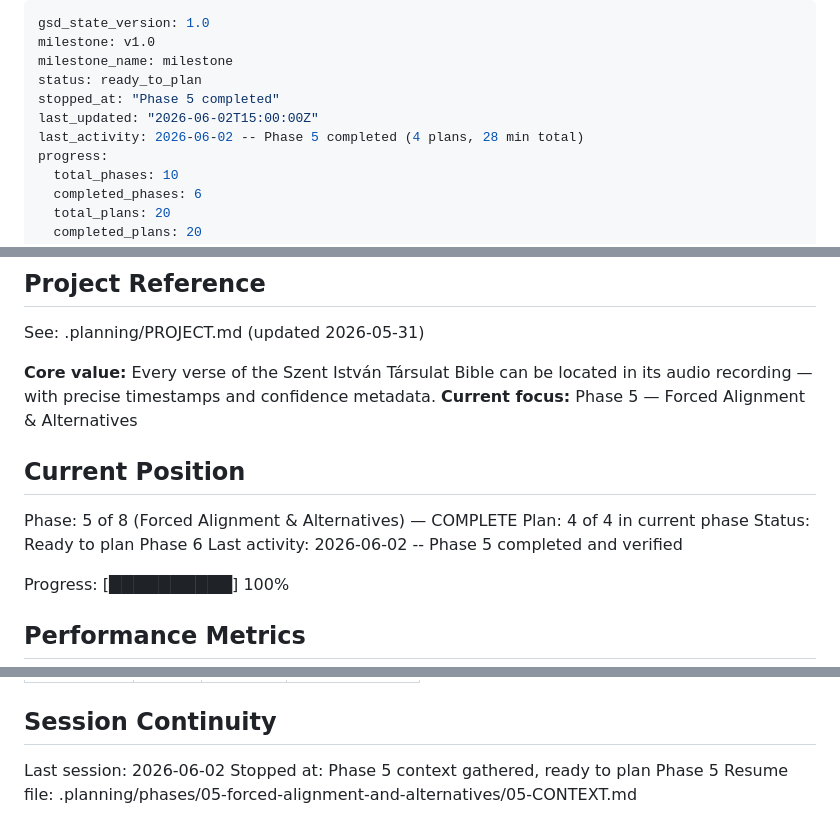
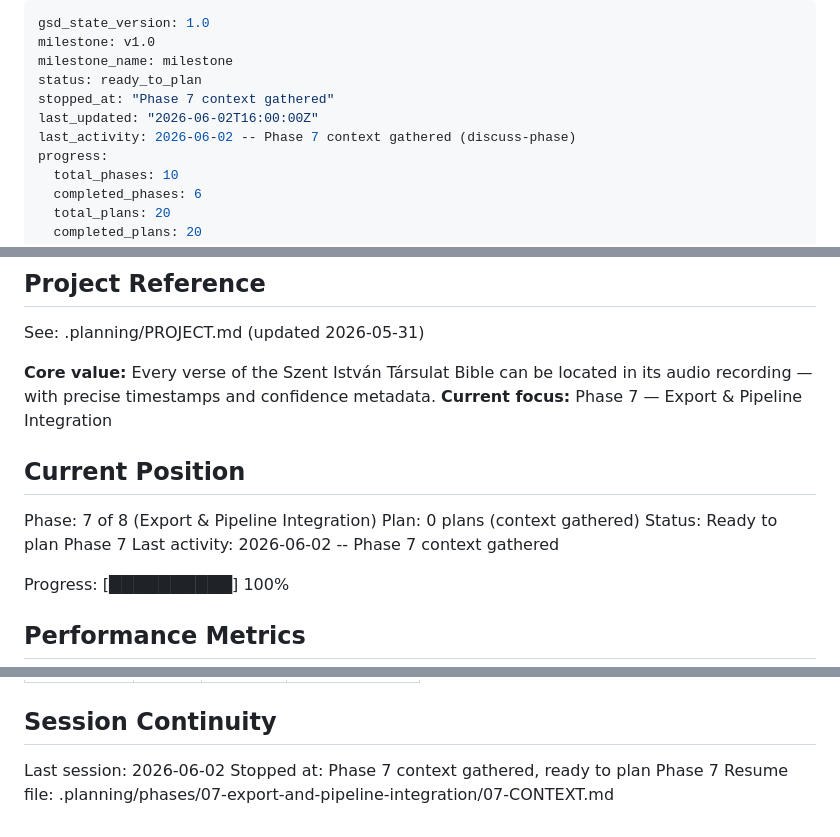
Before and after one commit to oroszgy/biblia-vox, a Markdown page: .planning/STATE.md, 3 parts joined by grey strips. Rendered like a GitHub page.

Commit message:
docs(state): record phase 7 context session

```diff
--- a/.planning/STATE.md
+++ b/.planning/STATE.md
@@ -3,9 +3,9 @@ gsd_state_version: 1.0
 milestone: v1.0
 milestone_name: milestone
 status: ready_to_plan
-stopped_at: "Phase 5 completed"
-last_updated: "2026-06-02T15:00:00Z"
-last_activity: 2026-06-02 -- Phase 5 completed (4 plans, 28 min total)
+stopped_at: "Phase 7 context gathered"
+last_updated: "2026-06-02T16:00:00Z"
+last_activity: 2026-06-02 -- Phase 7 context gathered (discuss-phase)
 progress:
   total_phases: 10
   completed_phases: 6
@@ -21,14 +21,14 @@ progress:
 See: .planning/PROJECT.md (updated 2026-05-31)
 
 **Core value:** Every verse of the Szent István Társulat Bible can be located in its audio recording — with precise timestamps and confidence metadata.
-**Current focus:** Phase 5 — Forced Alignment & Alternatives
+**Current focus:** Phase 7 — Export & Pipeline Integration
 
 ## Current Position
 
-Phase: 5 of 8 (Forced Alignment & Alternatives) — COMPLETE
-Plan: 4 of 4 in current phase
-Status: Ready to plan Phase 6
-Last activity: 2026-06-02 -- Phase 5 completed and verified
+Phase: 7 of 8 (Export & Pipeline Integration)
+Plan: 0 plans (context gathered)
+Status: Ready to plan Phase 7
+Last activity: 2026-06-02 -- Phase 7 context gathered
 
 Progress: [██████████] 100%
 
@@ -143,5 +143,5 @@ Items acknowledged and carried forward from previous milestone close:
 ## Session Continuity
 
 Last session: 2026-06-02
-Stopped at: Phase 5 context gathered, ready to plan Phase 5
-Resume file: .planning/phases/05-forced-alignment-and-alternatives/05-CONTEXT.md
+Stopped at: Phase 7 context gathered, ready to plan Phase 7
+Resume file: .planning/phases/07-export-and-pipeline-integration/07-CONTEXT.md
```
